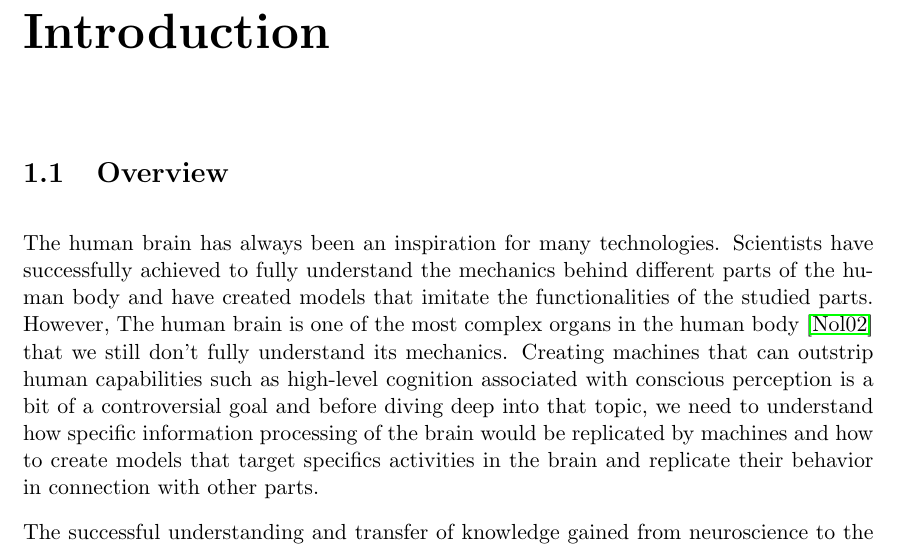
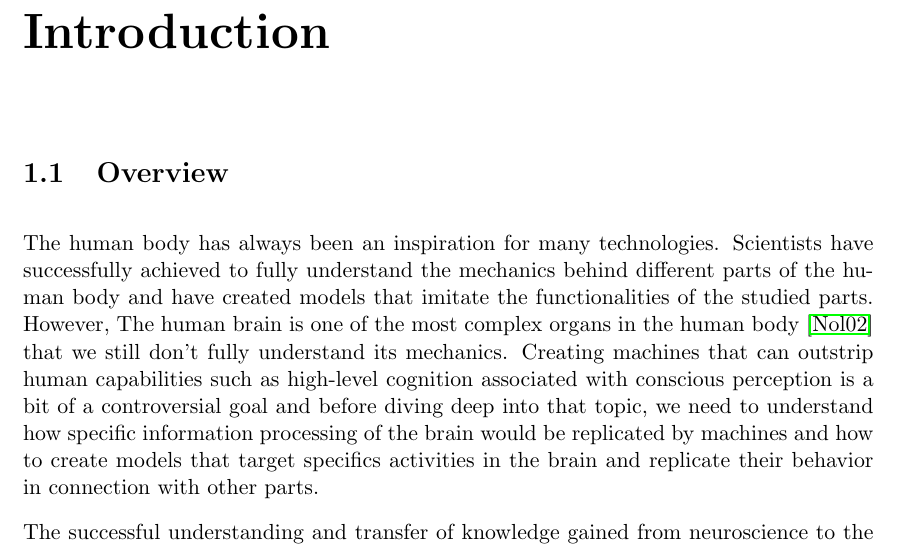
Before and after one commit to pnbabu/Master_report, a LaTeX thesis (Masterarbeit.tex, which reads src/tex/chapter1/research_questions.tex): part of page 7 of 78, cut so that both start at the same text. Compiled offline with pdfLaTeX.

Commit message:
sync checked

```diff
--- a/src/tex/chapter1/research_questions.tex
+++ b/src/tex/chapter1/research_questions.tex
@@ -1,7 +1,7 @@
 \chapter{Introduction}
 
 \section{Overview}
-The human brain has always been an inspiration for many technologies. Scientists have successfully achieved to fully understand the mechanics behind different parts of the human body and have created models that imitate the functionalities of the studied parts. However, The human brain is one of the most complex organs in the human body \cite{nolte2002human} that we still don’t fully understand its mechanics. Creating machines that can outstrip human capabilities such as high-level cognition associated with conscious perception is a bit of a controversial goal and before diving deep into that topic, we need to understand how specific information processing of the brain would be replicated by machines and how to create models that target specifics activities in the brain and replicate their behavior in connection with other parts.
+The human body has always been an inspiration for many technologies. Scientists have successfully achieved to fully understand the mechanics behind different parts of the human body and have created models that imitate the functionalities of the studied parts. However, The human brain is one of the most complex organs in the human body \cite{nolte2002human} that we still don’t fully understand its mechanics. Creating machines that can outstrip human capabilities such as high-level cognition associated with conscious perception is a bit of a controversial goal and before diving deep into that topic, we need to understand how specific information processing of the brain would be replicated by machines and how to create models that target specifics activities in the brain and replicate their behavior in connection with other parts.
 
 The successful understanding and transfer of knowledge gained from neuroscience to the development of \emph{neural simulator} is strongly dependent on the interaction between researches from both the fields of computer science and neuroscience. Such interaction may lead to accelerate the growth of the simulation frameworks and to a better understanding of the human mind. Distilling intelligence into a machine and comparing its behavior with the human mind might yield interesting insights into demystifying some mysteries of the brain, such as understanding the source of creativity, dreams and possibly even understanding consciousness.
 
```
